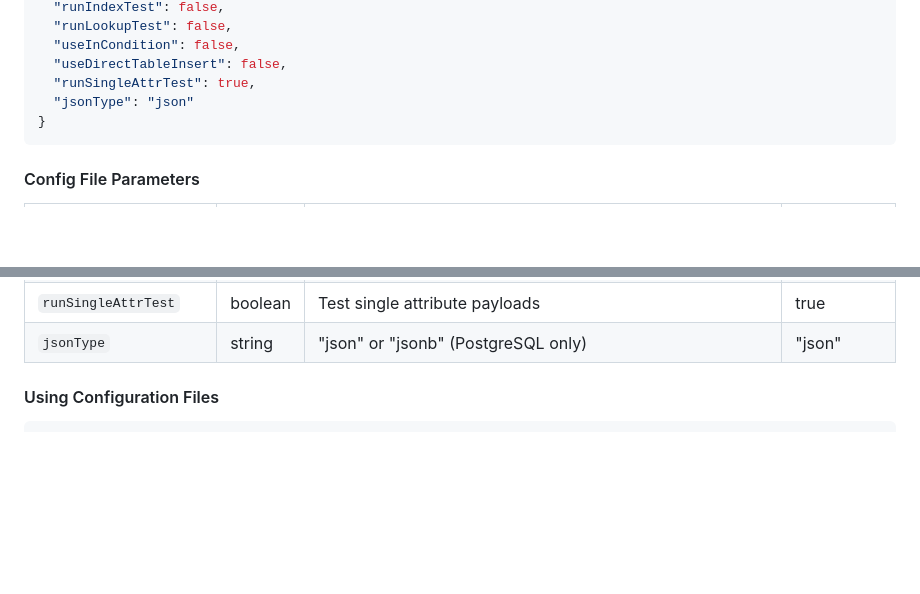
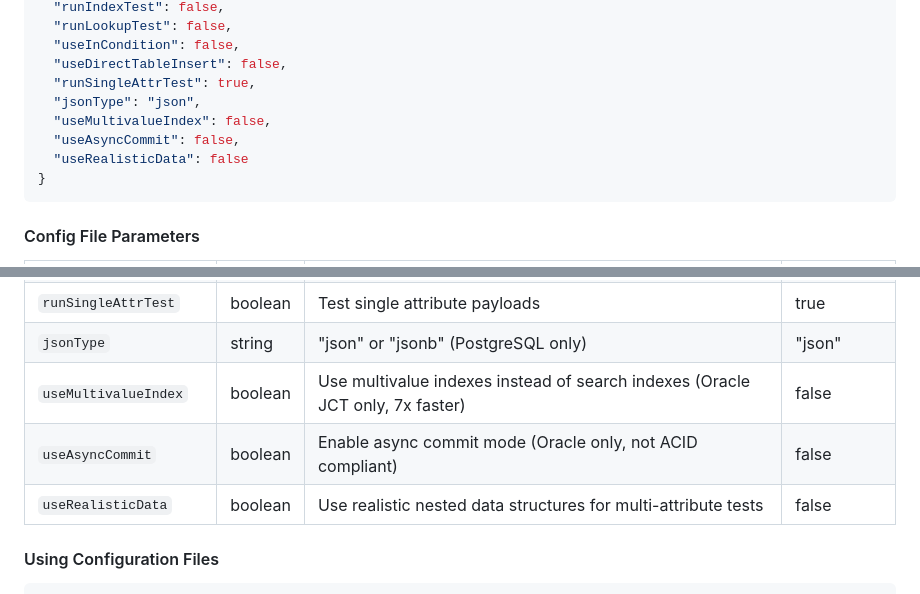
Before and after one commit to rhoulihan/BSON-JSON-bakeoff, a Markdown page: README.md, 2 parts joined by grey strips. GitHub-like rendering; blank space fills up the shorter version.

Commit message:
Document config file support for new options in README
Updated README.md Configuration File section to document the three
newly added config file options:

- useMultivalueIndex: Use multivalue indexes for Oracle JCT
  (7x faster than search indexes)
- useAsyncCommit: Enable async commit mode for Oracle
  (not ACID compliant)
- useRealisticData: Use realistic nested data structures for
  multi-attribute tests

Changes:
- Updated JSON example with three new boolean options
- Added three new rows to config file parameters table
- Maintained consistency with config.example.json

All command-line options are now fully documented as available
config file options.

🤖 Generated with [Claude Code](https://claude.com/claude-code)

Co-Authored-By: Claude <noreply@anthropic.com>

````diff
--- a/README.md
+++ b/README.md
@@ -291,7 +291,10 @@ Create a JSON file (e.g., `config.json`) with the following structure:
   "useInCondition": false,
   "useDirectTableInsert": false,
   "runSingleAttrTest": true,
-  "jsonType": "json"
+  "jsonType": "json",
+  "useMultivalueIndex": false,
+  "useAsyncCommit": false,
+  "useRealisticData": false
 }
 ```
 
@@ -313,6 +316,9 @@ Create a JSON file (e.g., `config.json`) with the following structure:
 | `useDirectTableInsert` | boolean | Use direct table insertion (Oracle only) | false |
 | `runSingleAttrTest` | boolean | Test single attribute payloads | true |
 | `jsonType` | string | "json" or "jsonb" (PostgreSQL only) | "json" |
+| `useMultivalueIndex` | boolean | Use multivalue indexes instead of search indexes (Oracle JCT only, 7x faster) | false |
+| `useAsyncCommit` | boolean | Enable async commit mode (Oracle only, not ACID compliant) | false |
+| `useRealisticData` | boolean | Use realistic nested data structures for multi-attribute tests | false |
 
 #### Using Configuration Files
 
````
